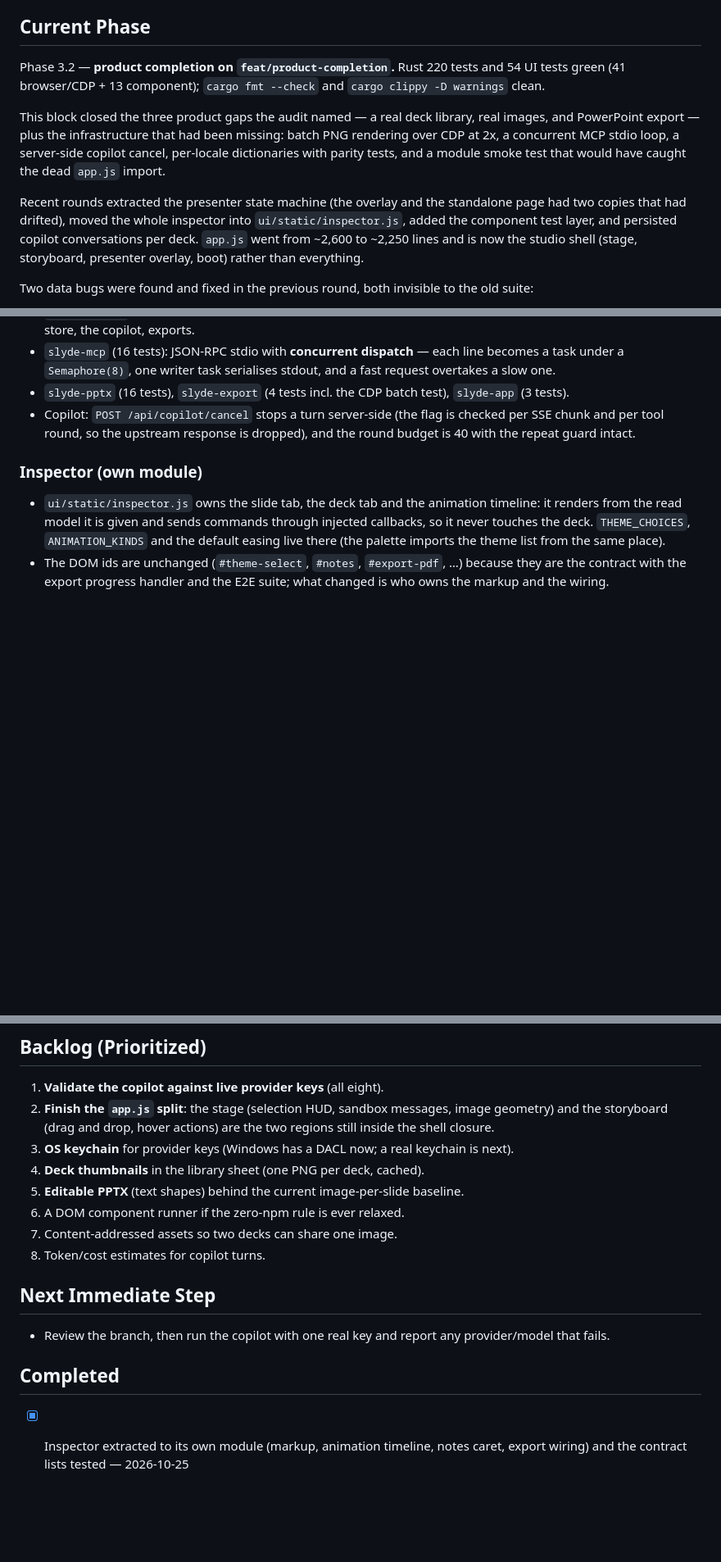
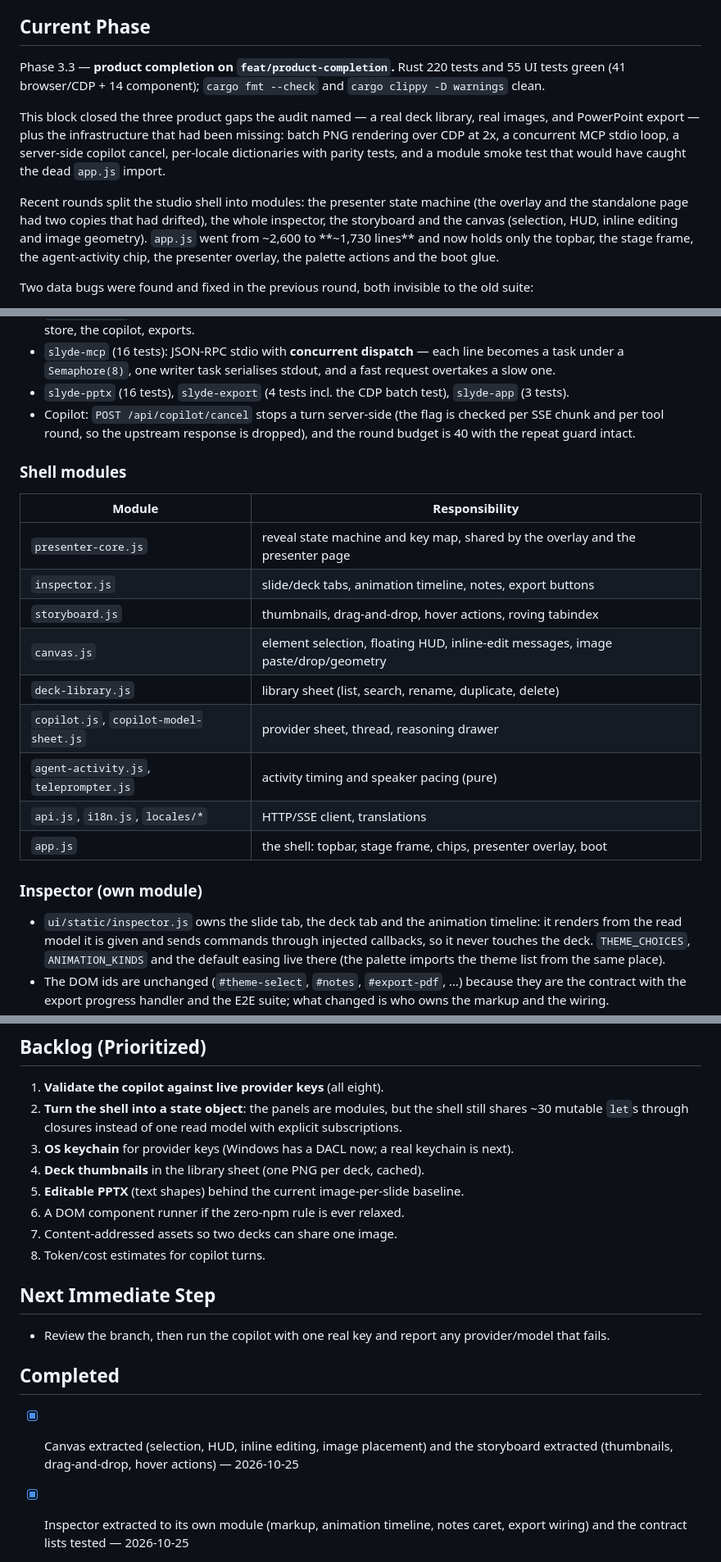
Before and after one commit to Eddym06/SlydeCode, a Markdown page: STATE.md, 3 parts joined by grey strips. Shown at 82% size. Rendered like a GitHub page; blank space fills up the shorter version.

Commit message:
docs: record the shell split
STATE moves to 3.3 with a table of the shell modules, the new counts (220 Rust,
55 UI) and the real size of `app.js` (~1,730 lines from ~2,600). The backlog no
longer lists "split app.js": what is left is turning the remaining shell glue
into a read model with explicit subscriptions. MEMORY records the extraction
strategy and the trap that matters when a block moves: its state has to move with
it, or the shell keeps a shadow copy and the HUD desyncs from the deck.

```diff
--- a/STATE.md
+++ b/STATE.md
@@ -4,8 +4,8 @@
 
 ## Current Phase
 
-Phase 3.2 — **product completion on `feat/product-completion`.** Rust 220 tests and
-54 UI tests green (41 browser/CDP + 13 component); `cargo fmt --check` and
+Phase 3.3 — **product completion on `feat/product-completion`.** Rust 220 tests and
+55 UI tests green (41 browser/CDP + 14 component); `cargo fmt --check` and
 `cargo clippy -D warnings` clean.
 
 This block closed the three product gaps the audit named — a real deck library,
@@ -14,11 +14,12 @@ missing: batch PNG rendering over CDP at 2x, a concurrent MCP stdio loop, a
 server-side copilot cancel, per-locale dictionaries with parity tests, and a
 module smoke test that would have caught the dead `app.js` import.
 
-Recent rounds extracted the presenter state machine (the overlay and the
-standalone page had two copies that had drifted), moved the whole inspector into
-`ui/static/inspector.js`, added the component test layer, and persisted copilot
-conversations per deck. `app.js` went from ~2,600 to ~2,250 lines and is now the
-studio shell (stage, storyboard, presenter overlay, boot) rather than everything.
+Recent rounds split the studio shell into modules: the presenter state machine
+(the overlay and the standalone page had two copies that had drifted), the whole
+inspector, the storyboard and the canvas (selection, HUD, inline editing and image
+geometry). `app.js` went from ~2,600 to **~1,730 lines** and now holds only the
+topbar, the stage frame, the agent-activity chip, the presenter overlay, the
+palette actions and the boot glue.
 
 Two data bugs were found and fixed in the previous round, both invisible to the
 old suite:
@@ -102,6 +103,20 @@ old suite:
   checked per SSE chunk and per tool round, so the upstream response is dropped),
   and the round budget is 40 with the repeat guard intact.
 
+### Shell modules
+
+| Module | Responsibility |
+|---|---|
+| `presenter-core.js` | reveal state machine and key map, shared by the overlay and the presenter page |
+| `inspector.js` | slide/deck tabs, animation timeline, notes, export buttons |
+| `storyboard.js` | thumbnails, drag-and-drop, hover actions, roving tabindex |
+| `canvas.js` | element selection, floating HUD, inline-edit messages, image paste/drop/geometry |
+| `deck-library.js` | library sheet (list, search, rename, duplicate, delete) |
+| `copilot.js`, `copilot-model-sheet.js` | provider sheet, thread, reasoning drawer |
+| `agent-activity.js`, `teleprompter.js` | activity timing and speaker pacing (pure) |
+| `api.js`, `i18n.js`, `locales/*` | HTTP/SSE client, translations |
+| `app.js` | the shell: topbar, stage frame, chips, presenter overlay, boot |
+
 ### Inspector (own module)
 
 - `ui/static/inspector.js` owns the slide tab, the deck tab and the animation
@@ -226,9 +242,9 @@ Nothing partially implemented on the branch.
 ## Backlog (Prioritized)
 
 1. **Validate the copilot against live provider keys** (all eight).
-2. **Finish the `app.js` split**: the stage (selection HUD, sandbox messages,
-   image geometry) and the storyboard (drag and drop, hover actions) are the two
-   regions still inside the shell closure.
+2. **Turn the shell into a state object**: the panels are modules, but the shell
+   still shares ~30 mutable `let`s through closures instead of one read model
+   with explicit subscriptions.
 3. **OS keychain** for provider keys (Windows has a DACL now; a real keychain is
    next).
 4. **Deck thumbnails** in the library sheet (one PNG per deck, cached).
@@ -244,6 +260,8 @@ Nothing partially implemented on the branch.
 
 ## Completed
 
+- [x] Canvas extracted (selection, HUD, inline editing, image placement) and the
+      storyboard extracted (thumbnails, drag-and-drop, hover actions) — 2026-10-25
 - [x] Inspector extracted to its own module (markup, animation timeline, notes
       caret, export wiring) and the contract lists tested — 2026-10-25
 - [x] Shared presenter state machine + component tests — 2026-10-25
```
Also changed, not shown: other parts of STATE.md (+7 -6 lines), MEMORY.md (+1 -0 lines), README.md (+1 -1 lines).
